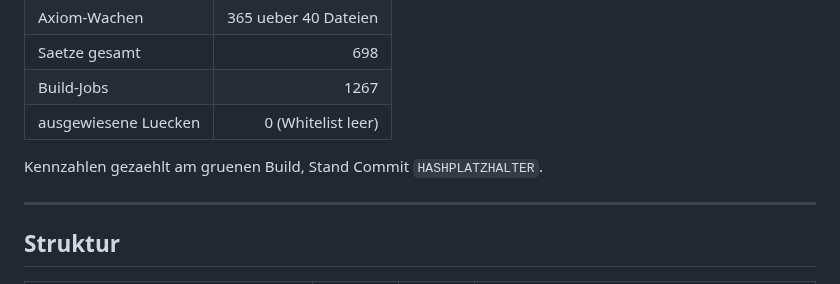
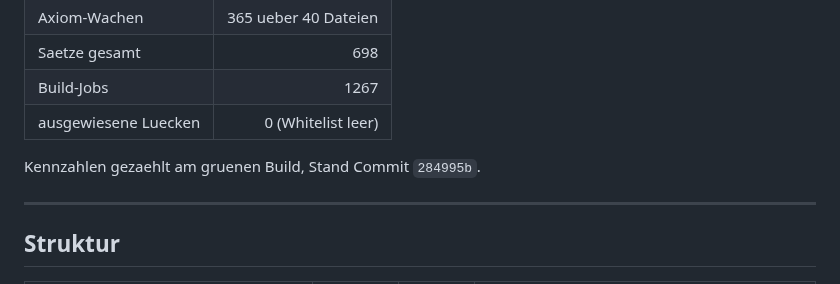
Before and after one commit to Stefan-Raffel/Polykontextural-Logische-Architektur, a Markdown page: README.md, the part around the change. Rendered like a GitHub page.

Commit message:
README: Kennzahlen-Stand auf 284995b
Aendert eine Zeile; der Lean-Bestand steht seit 284995b.

Co-Authored-By: Claude Opus 5 (1M context) <noreply@anthropic.com>

```diff
--- a/README.md
+++ b/README.md
@@ -22,7 +22,7 @@ Lean `4.30.0-rc2`, Mathlib. Bau mit `lake build`.
 | Build-Jobs | 1267 |
 | ausgewiesene Luecken | 0 (Whitelist leer) |
 
-Kennzahlen gezaehlt am gruenen Build, Stand Commit `HASHPLATZHALTER`.
+Kennzahlen gezaehlt am gruenen Build, Stand Commit `284995b`.
 
 ---
 
```
